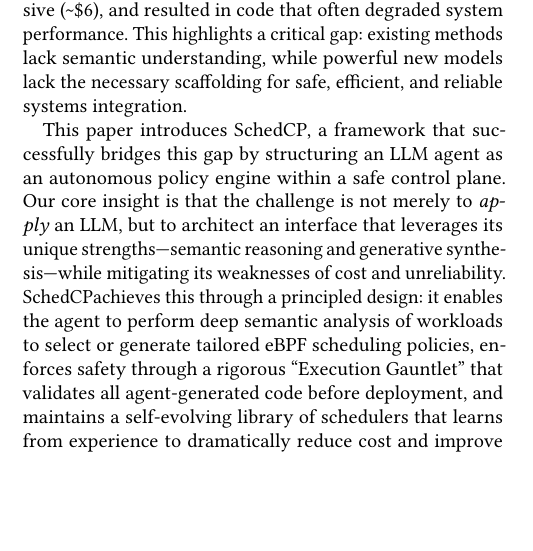
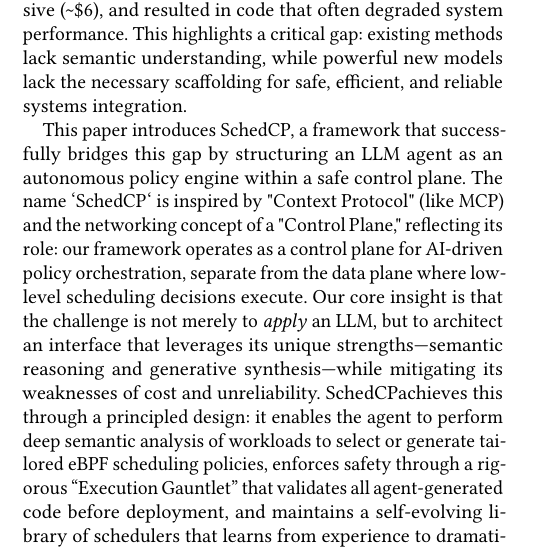
Before and after one commit to yunwei37/SchedCP-paper, a LaTeX paper (sample-sigconf.tex, which reads sections/introduction.tex): part of one column of page 1 of 7, cut so that both start at the same text, the shorter picture padded with empty space. Compiled offline with pdfLaTeX.

Commit message:
Enhance introduction section to clarify the framework \sys and its role in AI-driven scheduler optimization
- Revise the introduction to include the inspiration behind the name \sys, emphasizing its function as a control plane for AI-driven policy orchestration.
- Highlight the framework's design principles and its capability to leverage LLM agents for optimizing Linux schedulers, addressing the challenges of cost and reliability.

This commit improves the clarity and depth of the introduction, aligning it with the overarching goals of integrating AI into operating system scheduling methodologies.

```diff
--- a/sections/introduction.tex
+++ b/sections/introduction.tex
@@ -5,7 +5,7 @@ Operating system schedulers face a fundamental challenge: kernel policies cannot
 
 Prior attempts to automate scheduler optimization, such as those using reinforcement learning~\cite{mao2019decima, qiu2020firm}, have shown promise but remain fundamentally limited. By mapping numerical state to predefined actions, they cannot grasp the semantic intent of a workload and miss optimization opportunities that require deeper reasoning. The advent of Large Language Models (LLMs) presents an opportunity to bridge this semantic gap, yet a naive approach is impractical. As our motivating experiments reveal, using a powerful agent to generate a basic scheduler from scratch was slow, expensive (\textasciitilde\$6), and resulted in code that often degraded system performance. This highlights a critical gap: existing methods lack semantic understanding, while powerful new models lack the necessary scaffolding for safe, efficient, and reliable systems integration.
 
-This paper introduces \sys, a framework that successfully bridges this gap by structuring an LLM agent as an autonomous policy engine within a safe control plane. Our core insight is that the challenge is not merely to \emph{apply} an LLM, but to architect an interface that leverages its unique strengths—semantic reasoning and generative synthesis—while mitigating its weaknesses of cost and unreliability. \sys achieves this through a principled design: it enables the agent to perform deep semantic analysis of workloads to select or generate tailored eBPF scheduling policies, enforces safety through a rigorous ``Execution Gauntlet'' that validates all agent-generated code before deployment, and maintains a self-evolving library of schedulers that learns from experience to dramatically reduce cost and improve performance over time.
+This paper introduces \sys, a framework that successfully bridges this gap by structuring an LLM agent as an autonomous policy engine within a safe control plane. The name `\sys` is inspired by "Context Protocol" (like MCP) and the networking concept of a "Control Plane," reflecting its role: our framework operates as a control plane for AI-driven policy orchestration, separate from the data plane where low-level scheduling decisions execute. Our core insight is that the challenge is not merely to \emph{apply} an LLM, but to architect an interface that leverages its unique strengths—semantic reasoning and generative synthesis—while mitigating its weaknesses of cost and unreliability. \sys achieves this through a principled design: it enables the agent to perform deep semantic analysis of workloads to select or generate tailored eBPF scheduling policies, enforces safety through a rigorous ``Execution Gauntlet'' that validates all agent-generated code before deployment, and maintains a self-evolving library of schedulers that learns from experience to dramatically reduce cost and improve performance over time.
 
 Deployed on the production-ready sched\_ext infrastructure, our approach executes with zero LLM overhead in the critical path. We make the following contributions:
 \begin{itemize}
```
Also changed, not shown: sections/introduction.tex (8 more changed lines).
